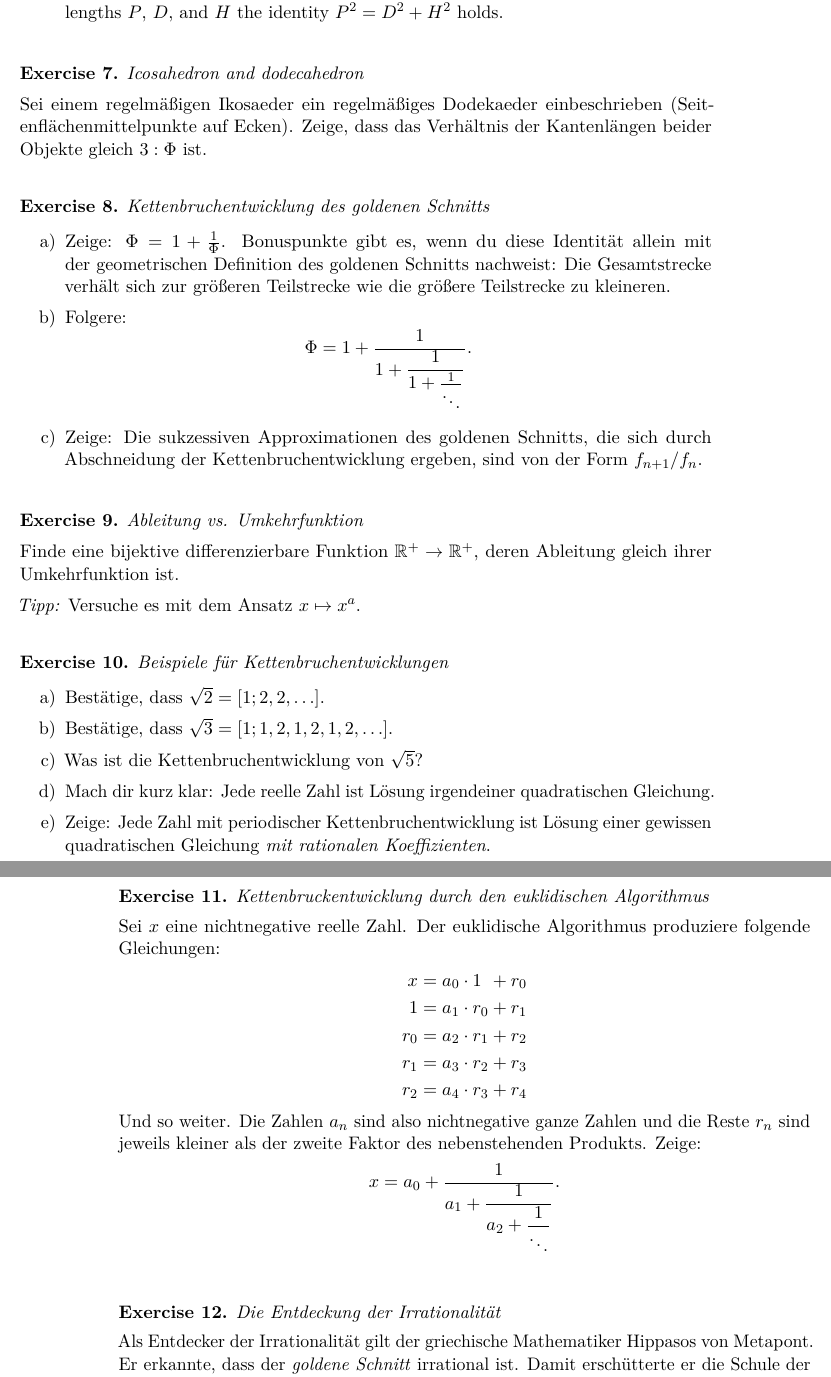
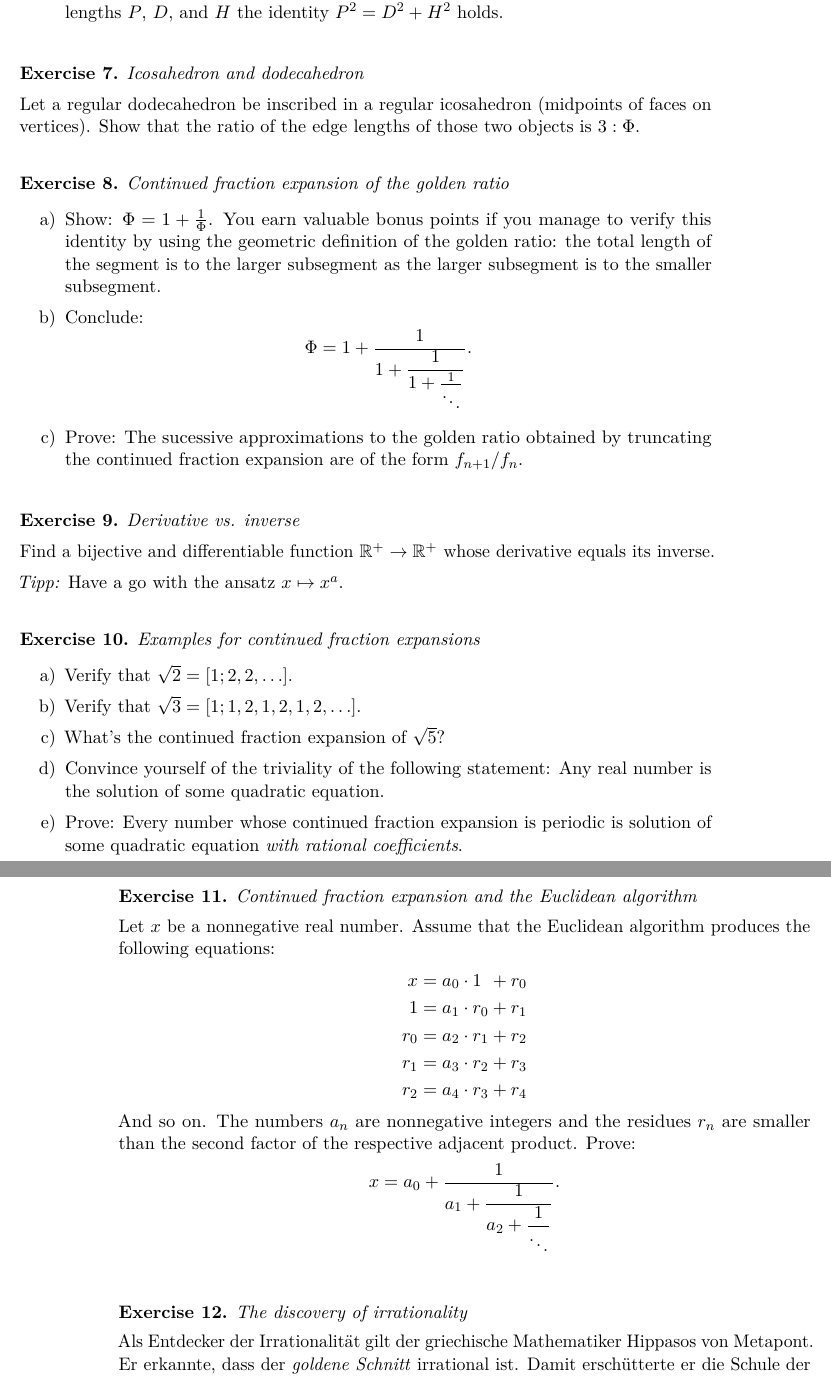
Before and after one commit to iblech/number5, a LaTeX document (pizzaseminar-en.tex): two parts of pages 3 and 4 of 7, joined at a grey line, cut so that both start at the same text. Compiled offline with pdfLaTeX.

Commit message:
More work on the English translation

```diff
--- a/pizzaseminar-en.tex
+++ b/pizzaseminar-en.tex
@@ -133,47 +133,46 @@ holds.
 \end{aufgabe}
 
 \begin{aufgabe}{Icosahedron and dodecahedron}
-Sei einem regelmäßigen Ikosaeder ein regelmäßiges Dodekaeder einbeschrieben
-(Seitenflächenmittelpunkte auf Ecken). Zeige, dass das Verhältnis der Kantenlängen
-beider Objekte gleich $3:\Phi$ ist.
+Let a regular dodecahedron be inscribed in a regular icosahedron (midpoints of
+faces on vertices). Show that the ratio of the edge lengths of those two
+objects is~$3 : \Phi$.
 \end{aufgabe}
 
-\begin{aufgabe}{Kettenbruchentwicklung des goldenen Schnitts}
+\begin{aufgabe}{Continued fraction expansion of the golden ratio}
 \begin{enumerate}
-\item Zeige: $\Phi = 1 + \frac{1}{\Phi}$. Bonuspunkte gibt es, wenn
-du diese Identität allein mit der geometrischen Definition des goldenen
-Schnitts nachweist: Die Gesamtstrecke verhält sich zur größeren Teilstrecke
-wie die größere Teilstrecke zu kleineren.
-\item Folgere:
+\item Show: $\Phi = 1 + \frac{1}{\Phi}$. You earn valuable bonus points if you
+manage to verify this identity by using the geometric definition of the golden
+ratio: the total length of the segment is to the larger subsegment as the
+larger subsegment is to the smaller subsegment.
+\item Conclude:
 \[ \Phi = 1 + \frac{1}{1 + \dfrac{1}{1 + \frac{1}{\ddots}}}. \]
-\item Zeige: Die sukzessiven Approximationen des goldenen Schnitts, die sich
-durch Abschneidung der Kettenbruchentwicklung ergeben, sind von der
-Form~$f_{n+1}/f_n$.
+\item Prove: The sucessive approximations to the golden ratio obtained by
+truncating the continued fraction expansion are of the form~$f_{n+1}/f_n$.
 \end{enumerate}
 \end{aufgabe}
 
-\begin{aufgabe}{Ableitung vs. Umkehrfunktion}
-Finde eine bijektive differenzierbare Funktion~$\RR^+ \to \RR^+$, deren
-Ableitung gleich ihrer Umkehrfunktion ist.
+\begin{aufgabe}{Derivative vs. inverse}
+Find a bijective and differentiable function~$\RR^+ \to \RR^+$ whose derivative
+equals its inverse.
 
-\emph{Tipp:} Versuche es mit dem Ansatz~$x \mapsto x^a$.
+\emph{Tipp:} Have a go with the ansatz~$x \mapsto x^a$.
 \end{aufgabe}
 
-\begin{aufgabe}{Beispiele für Kettenbruchentwicklungen}
+\begin{aufgabe}{Examples for continued fraction expansions}
 \begin{enumerate}
-\item Bestätige, dass~$\sqrt{2} = [1; 2, 2, \ldots]$.
-\item Bestätige, dass~$\sqrt{3} = [1; 1, 2, 1, 2, 1, 2, \ldots]$.
-\item Was ist die Kettenbruchentwicklung von~$\sqrt{5}$?
-\item Mach dir kurz klar: Jede reelle Zahl ist Lösung irgendeiner quadratischen
-Gleichung.
-\item Zeige: Jede Zahl mit periodischer Kettenbruchentwicklung ist Lösung einer
-gewissen quadratischen Gleichung \emph{mit rationalen Koeffizienten}.
+\item Verify that~$\sqrt{2} = [1; 2, 2, \ldots]$.
+\item Verify that~$\sqrt{3} = [1; 1, 2, 1, 2, 1, 2, \ldots]$.
+\item What's the continued fraction expansion of~$\sqrt{5}$?
+\item Convince yourself of the triviality of the following statement: Any real
+number is the solution of some quadratic equation.
+\item Prove: Every number whose continued fraction expansion is periodic is
+solution of some quadratic equation \emph{with rational coefficients}.
 \end{enumerate}
 \end{aufgabe}
 
-\begin{aufgabe}{Kettenbruckentwicklung durch den euklidischen Algorithmus}
-Sei~$x$ eine nichtnegative reelle Zahl. Der euklidische Algorithmus produziere
-folgende Gleichungen:
+\begin{aufgabe}{Continued fraction expansion and the Euclidean algorithm}
+Let~$x$ be a nonnegative real number. Assume that the Euclidean algorithm
+produces the following equations:
 \begin{align*}
   x &= a_0 \cdot \sbox0{$r_0$}\makebox[\wd0][l]{$1$} + r_0 \\
   1 &= a_1 \cdot r_0 + r_1 \\
@@ -181,16 +180,15 @@ folgende Gleichungen:
   r_1 &= a_3 \cdot r_2 + r_3 \\
   r_2 &= a_4 \cdot r_3 + r_4
 \end{align*}
-Und so weiter. Die Zahlen~$a_n$ sind also nichtnegative ganze Zahlen
-und die Reste~$r_n$ sind jeweils kleiner als der zweite Faktor des
-nebenstehenden Produkts. Zeige:
+And so on. The numbers~$a_n$ are nonnegative integers and the residues~$r_n$
+are smaller than the second factor of the respective adjacent product. Prove:
 \[ x = a_0 + \dfrac{1}{a_1 + \dfrac{1}{a_2 + \dfrac{1}{\ddots}}}. \]
 \end{aufgabe}
 % muss vor nächster Aufgabe stehen
 
 % muss nach vorheriger Aufgabe stehen
 \enlargethispage{1.8em}
-\begin{aufgabe}{Die Entdeckung der Irrationalität}
+\begin{aufgabe}{The discovery of irrationality}
 Als Entdecker der Irrationalität gilt der griechische Mathematiker Hippasos von
 Metapont. Er erkannte, dass der \emph{goldene Schnitt} irrational ist. Damit
 erschütterte er die Schule der Pythagoreer, denn diese waren von dem Kredo
```
Also changed, not shown: pizzaseminar-en.pdf.
